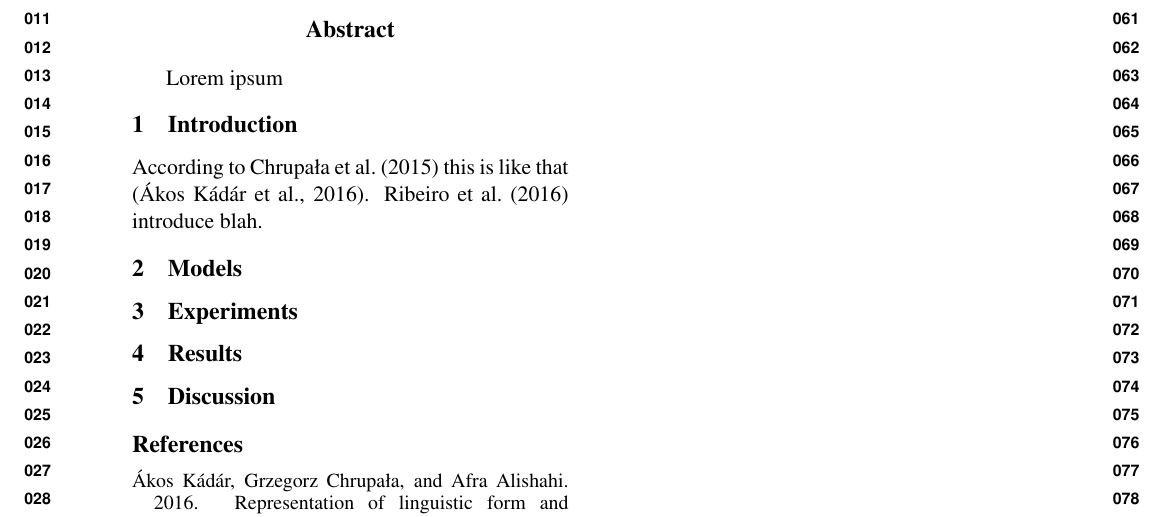
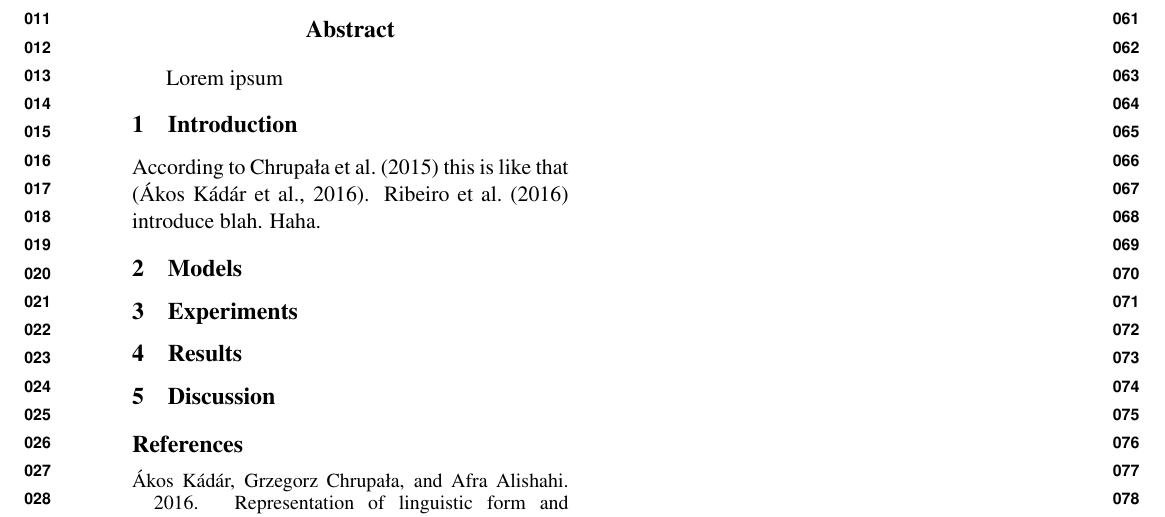
Before and after one commit to gchrupala/conll-2016, a LaTeX paper (paper.tex, which reads intro.tex): part of the page, cut so that both start at the same text. Compiled offline with pdfLaTeX.

Commit message:
Added line

```diff
--- a/intro.tex
+++ b/intro.tex
@@ -2,4 +2,4 @@
 \label{sec:intro}
 
 According to \newcite{Chrupala2015LearningLT} this is like that \cite{Kdr2016RepresentationOL}.
-\newcite{DBLP:journals/corr/RibeiroSG16} introduce blah.
+\newcite{DBLP:journals/corr/RibeiroSG16} introduce blah. Haha.
```
